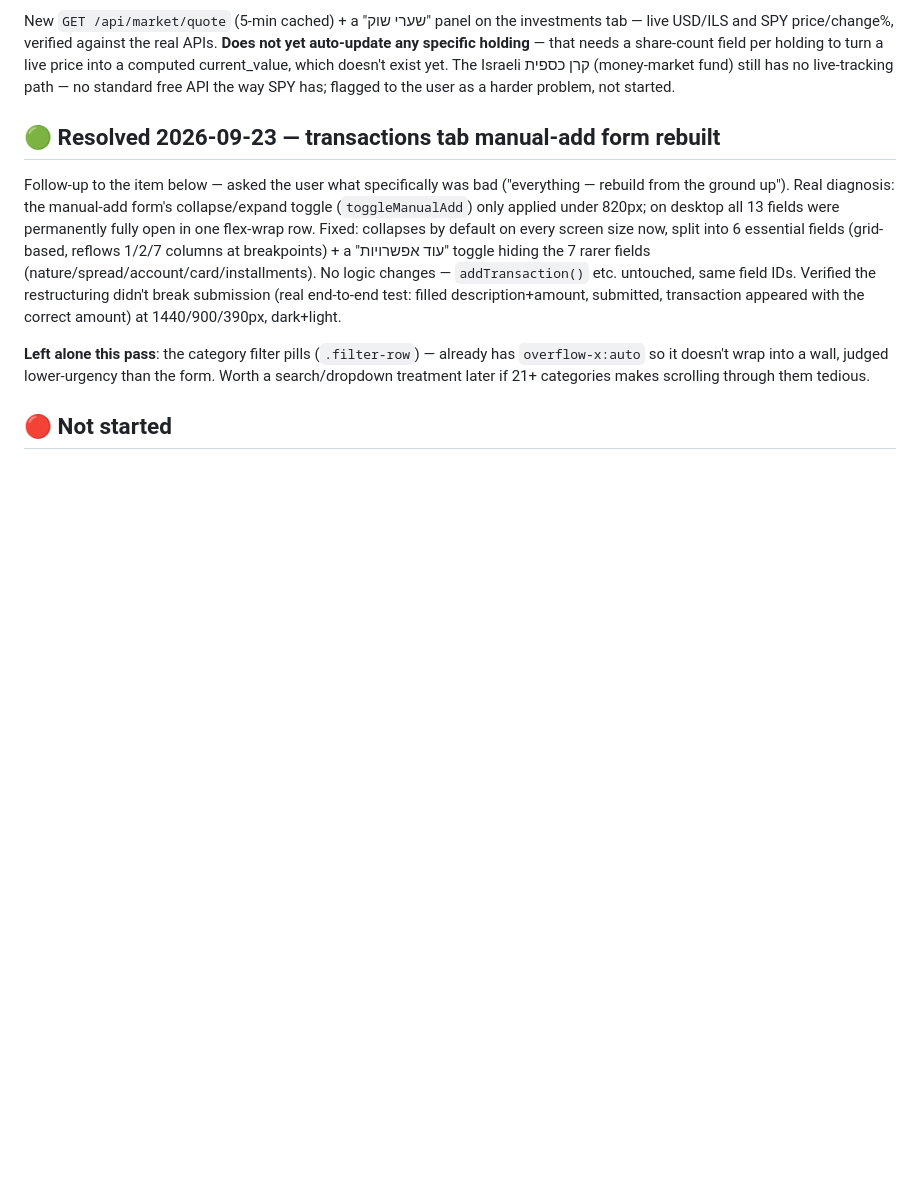
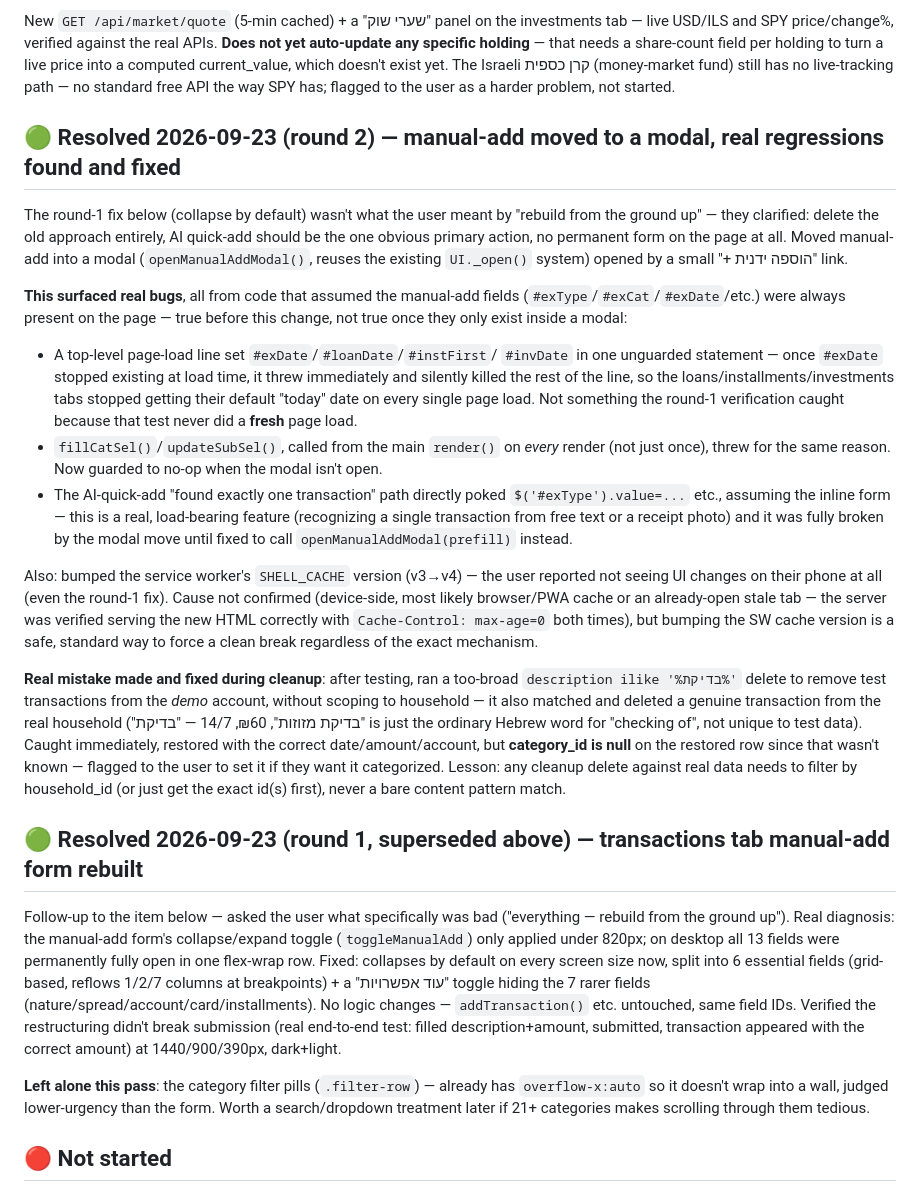
Before and after one commit to yc196819-oss/budget-app-365, a Markdown page: PENDING.md, the part around the change. GitHub-like rendering; blank space fills up the shorter version.

Commit message:
Document round 2 of the transactions tab rebuild, its regressions, and the cleanup mistake in PENDING.md
Co-Authored-By: Claude Sonnet 5 <noreply@anthropic.com>

```diff
--- a/PENDING.md
+++ b/PENDING.md
@@ -28,7 +28,56 @@ computed current_value, which doesn't exist yet. The Israeli קרן כספית
 API the way SPY has; flagged to the user as a harder problem, not
 started.
 
-## 🟢 Resolved 2026-09-23 — transactions tab manual-add form rebuilt
+## 🟢 Resolved 2026-09-23 (round 2) — manual-add moved to a modal, real regressions found and fixed
+The round-1 fix below (collapse by default) wasn't what the user meant
+by "rebuild from the ground up" — they clarified: delete the old
+approach entirely, AI quick-add should be the one obvious primary
+action, no permanent form on the page at all. Moved manual-add into a
+modal (`openManualAddModal()`, reuses the existing `UI._open()` system)
+opened by a small "+ הוספה ידנית" link.
+
+**This surfaced real bugs**, all from code that assumed the manual-add
+fields (`#exType`/`#exCat`/`#exDate`/etc.) were always present on the
+page — true before this change, not true once they only exist inside a
+modal:
+- A top-level page-load line set `#exDate`/`#loanDate`/`#instFirst`/
+  `#invDate` in one unguarded statement — once `#exDate` stopped
+  existing at load time, it threw immediately and silently killed the
+  rest of the line, so the loans/installments/investments tabs stopped
+  getting their default "today" date on every single page load. Not
+  something the round-1 verification caught because that test never
+  did a **fresh** page load.
+- `fillCatSel()`/`updateSubSel()`, called from the main `render()` on
+  *every* render (not just once), threw for the same reason. Now
+  guarded to no-op when the modal isn't open.
+- The AI-quick-add "found exactly one transaction" path directly
+  poked `$('#exType').value=...` etc., assuming the inline form —
+  this is a real, load-bearing feature (recognizing a single
+  transaction from free text or a receipt photo) and it was fully
+  broken by the modal move until fixed to call
+  `openManualAddModal(prefill)` instead.
+
+Also: bumped the service worker's `SHELL_CACHE` version (v3→v4) — the
+user reported not seeing UI changes on their phone at all (even the
+round-1 fix). Cause not confirmed (device-side, most likely browser/PWA
+cache or an already-open stale tab — the server was verified serving
+the new HTML correctly with `Cache-Control: max-age=0` both times), but
+bumping the SW cache version is a safe, standard way to force a clean
+break regardless of the exact mechanism.
+
+**Real mistake made and fixed during cleanup**: after testing, ran a
+too-broad `description ilike '%בדיקת%'` delete to remove test
+transactions from the *demo* account, without scoping to household —
+it also matched and deleted a genuine transaction from the real
+household ("בדיקת מזוזות", ₪60, 14/7 — "בדיקת" is just the ordinary
+Hebrew word for "checking of", not unique to test data). Caught
+immediately, restored with the correct date/amount/account, but
+**category_id is null** on the restored row since that wasn't known —
+flagged to the user to set it if they want it categorized. Lesson: any
+cleanup delete against real data needs to filter by household_id (or
+just get the exact id(s) first), never a bare content pattern match.
+
+## 🟢 Resolved 2026-09-23 (round 1, superseded above) — transactions tab manual-add form rebuilt
 Follow-up to the item below — asked the user what specifically was bad
 ("everything — rebuild from the ground up"). Real diagnosis: the
 manual-add form's collapse/expand toggle (`toggleManualAdd`) only
```
